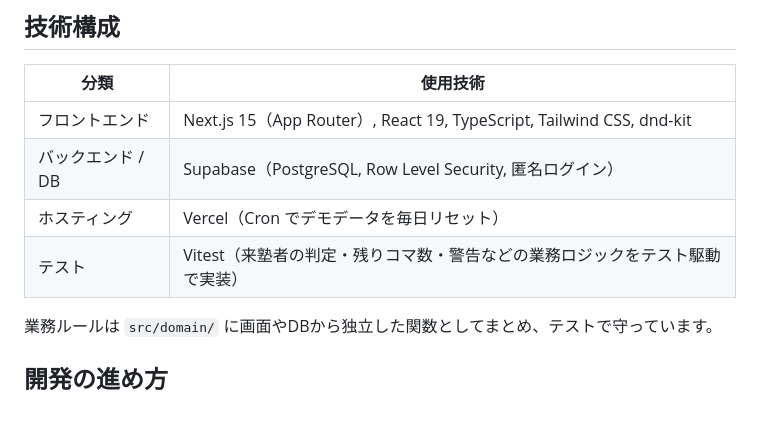
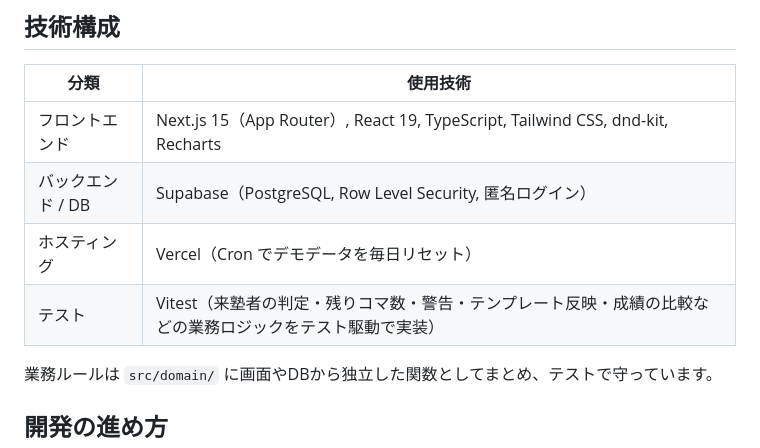
Before and after one commit to tetsu4993/juku-timetable, a Markdown page: README.md, the part around one of its changes. Drawn GitHub-style; blank space fills up the shorter version.

```diff
--- a/README.md
+++ b/README.md
@@ -36,10 +43,10 @@
 
 | 分類 | 使用技術 |
 | --- | --- |
-| フロントエンド | Next.js 15（App Router）, React 19, TypeScript, Tailwind CSS, dnd-kit |
+| フロントエンド | Next.js 15（App Router）, React 19, TypeScript, Tailwind CSS, dnd-kit, Recharts |
 | バックエンド / DB | Supabase（PostgreSQL, Row Level Security, 匿名ログイン） |
 | ホスティング | Vercel（Cron でデモデータを毎日リセット） |
-| テスト | Vitest（来塾者の判定・残りコマ数・警告などの業務ロジックをテスト駆動で実装） |
+| テスト | Vitest（来塾者の判定・残りコマ数・警告・テンプレート反映・成績の比較などの業務ロジックをテスト駆動で実装） |
 
 業務ルールは `src/domain/` に画面やDBから独立した関数としてまとめ、テストで守っています。
 
```
Also changed, not shown: other parts of README.md (+7 -1 lines), docs/images/grades.png (added), docs/images/timetable-regular.png (added).
